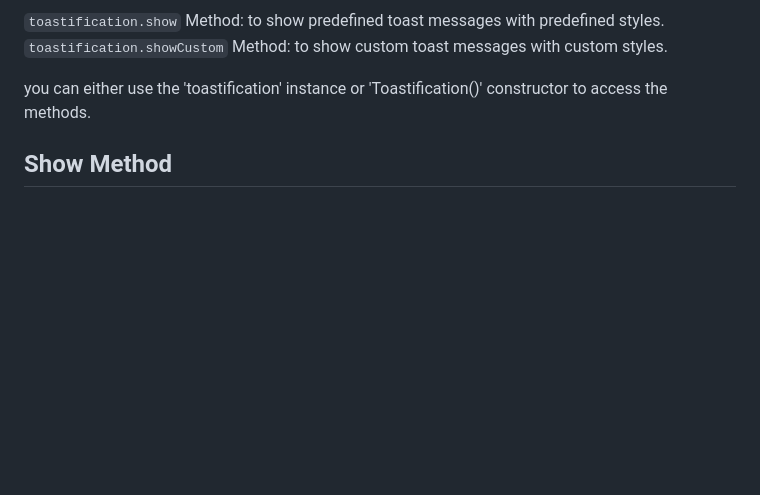
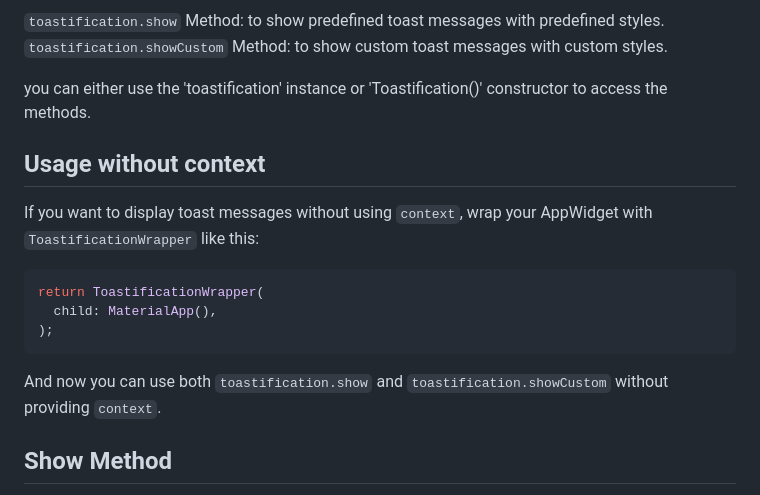
Before and after one commit to payam-zahedi/toastification, a Markdown page: README.md, the part around the change. Rendered like a GitHub page; blank space fills up the shorter version.

Commit message:
docs: usage without context

````diff
--- a/README.md
+++ b/README.md
@@ -42,6 +42,18 @@ before we dive into the details, you should know that you can use Toastification
 `toastification.showCustom` Method: to show custom toast messages with custom styles.
 
 you can either use the 'toastification' instance or 'Toastification()' constructor to access the methods.
+
+## Usage without context
+
+If you want to display toast messages without using `context`, wrap your AppWidget with `ToastificationWrapper` like this:
+
+```dart
+return ToastificationWrapper(
+  child: MaterialApp(),
+);
+```
+
+And now you can use both `toastification.show` and `toastification.showCustom` without providing `context`.
 
 ## Show Method
 
````
